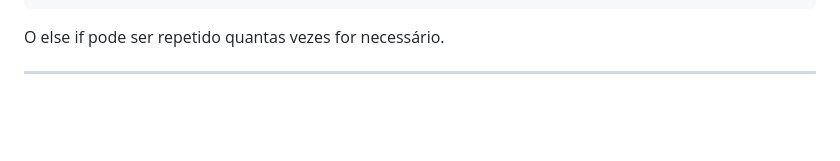
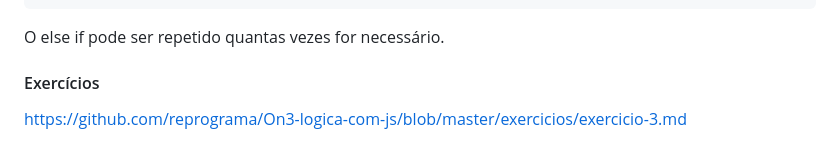
Before and after one commit to reprograma/On3-logica-com-js, a Markdown page: README.md, the part around the change printed below. GitHub-like rendering; blank space fills up the shorter version.

```diff
--- a/README.md
+++ b/README.md
@@ -435,4 +436,8 @@ if (condição) {
 
 O else if pode ser repetido quantas vezes for necessário.
 
-***
+
+
+#### Exercícios
+
+https://github.com/reprograma/On3-logica-com-js/blob/master/exercicios/exercicio-3.md
```
Also changed, not shown: other parts of README.md (+2 -1 lines), exercicios/exercicio-2.md (+2 -0 lines), exercicios/exercicio-3.md (added, +1 -0 lines), exercicios/exercicio-tarefa-de-casa.md (+3 -3 lines), images/flow-2.png.
